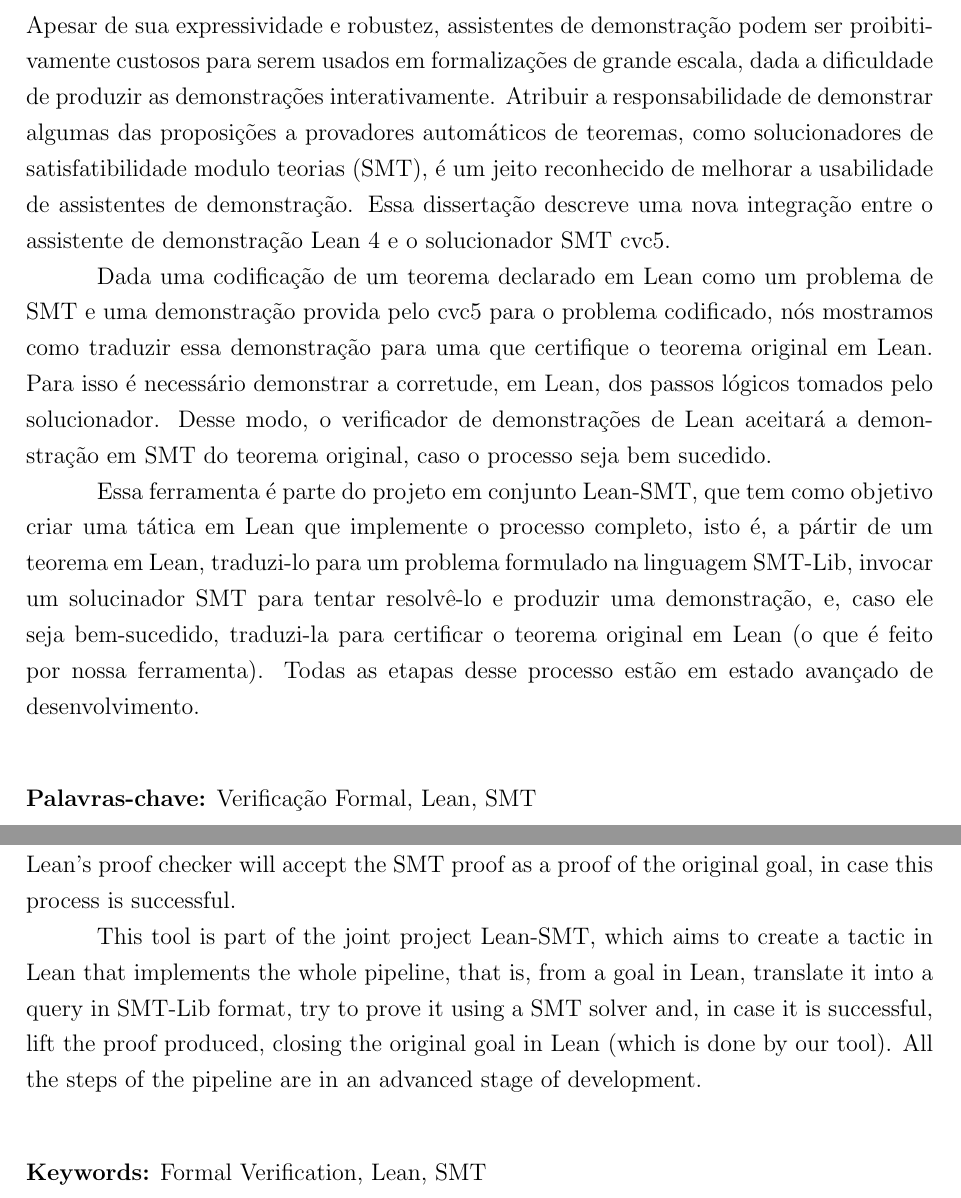
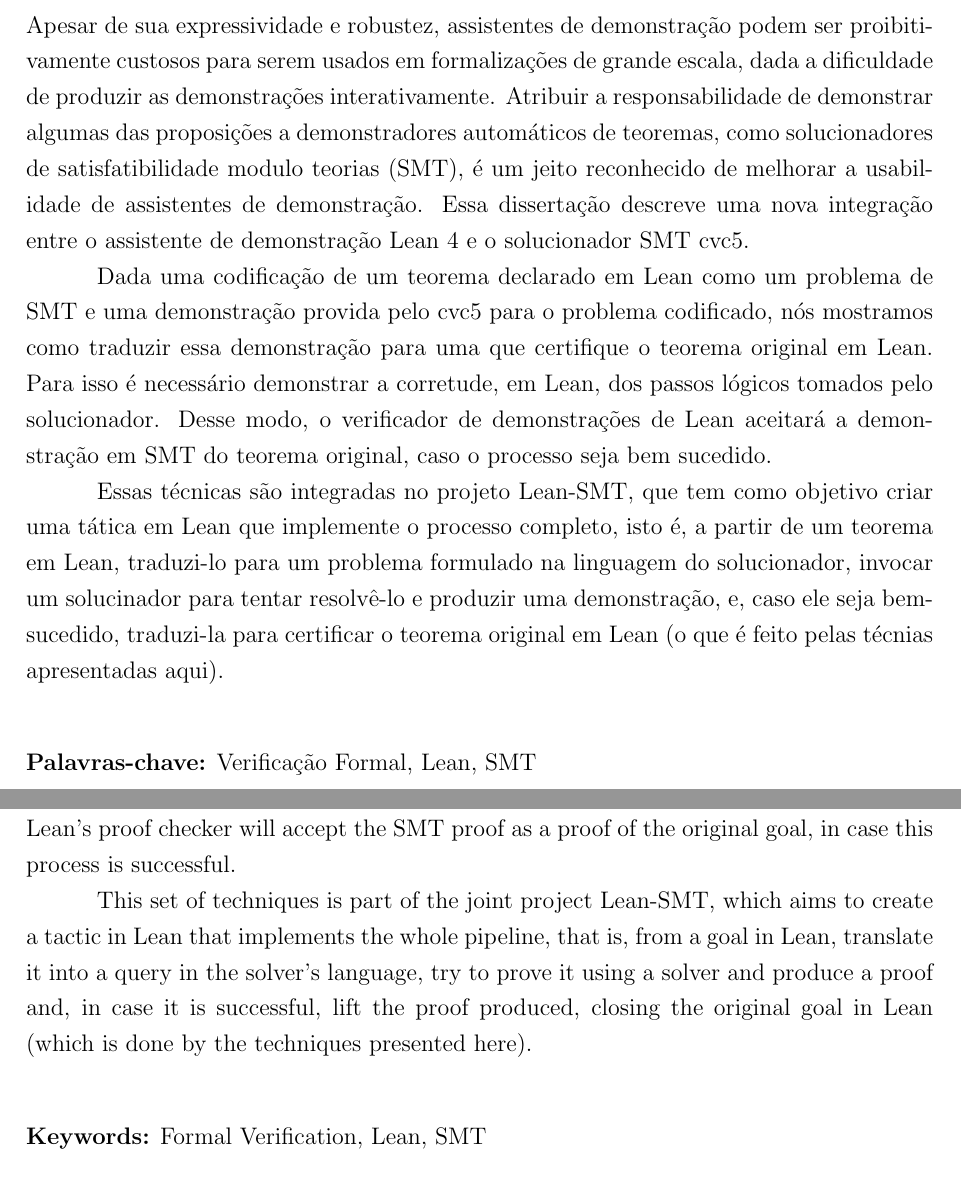
Before and after one commit to tomaz1502/master-thesis, a LaTeX thesis (main.tex, which reads abstract.tex, resumo.tex): two parts of pages 9 and 10 of 21, joined at a grey line, cut so that both start at the same text. Compiled offline with pdfLaTeX.

Commit message:
Fix abstract and resumo

```diff
--- a/abstract.tex
+++ b/abstract.tex
@@ -16,10 +16,8 @@ of the original goal.
 This requires proving the correctness, inside Lean, of the steps taken by the
 solver. Thus Lean's proof checker will accept the SMT proof as a proof of the original goal, in case this process is successful.
 
-This tool is part of the joint project Lean-SMT, which aims to create a
+This set of techniques is part of the joint project Lean-SMT, which aims to create a
 tactic in Lean that implements the whole pipeline, that is, from a goal in
-Lean, translate it into a query in SMT-Lib format, try to prove it using
-a SMT solver and, in case it is successful, lift the proof produced,
-closing the original goal in Lean (which is done by our tool).
-%
-All the steps of the pipeline are in an advanced stage of development.
+Lean, translate it into a query in the solver's language, try to prove it using
+a solver and produce a proof and, in case it is successful, lift the proof produced,
+closing the original goal in Lean (which is done by the techniques presented here).
--- a/resumo.tex
+++ b/resumo.tex
@@ -5,7 +5,7 @@ dada a dificuldade de produzir as demonstra\c{c}\~oes
 interativamente.
 %
 Atribuir a responsabilidade de demonstrar algumas das
-proposi\c{c}\~oes a provadores autom\'aticos de teoremas,
+proposi\c{c}\~oes a demonstradores autom\'aticos de teoremas,
 como solucionadores de satisfatibilidade modulo teorias (SMT),
 \'e um jeito reconhecido de melhorar a usabilidade de
 assistentes de demonstra\c{c}\~ao.
@@ -26,14 +26,11 @@ verificador de demonstra\c{c}\~oes de Lean aceitar\'a a
 demonstra\c{c}\~ao em SMT do teorema original, caso o processo
 seja bem sucedido.
 
-Essa ferramenta \'e parte do projeto em conjunto Lean-SMT,
+Essas t\'ecnicas s\~ao integradas no projeto Lean-SMT,
 que tem como objetivo criar uma t\'atica em Lean que implemente
-o processo completo, isto \'e, a p\'artir de um teorema em Lean,
-traduzi-lo para um problema formulado na linguagem SMT-Lib,
-invocar um solucinador SMT para tentar resolv\^e-lo e produzir
+o processo completo, isto \'e, a partir de um teorema em Lean,
+traduzi-lo para um problema formulado na linguagem do solucionador,
+invocar um solucinador para tentar resolv\^e-lo e produzir
 uma demonstra\c{c}\~ao, e, caso ele seja bem-sucedido,
 traduzi-la para certificar o teorema original em Lean (o que
-\'e feito por nossa ferramenta).
-%
-Todas as etapas desse processo est\~ao em estado
-avan\c{c}ado de desenvolvimento.
+\'e feito pelas t\'ecnias apresentadas aqui).
```
Also changed, not shown: Chapters/Introduction/Organization.tex (added), main.pdf.
